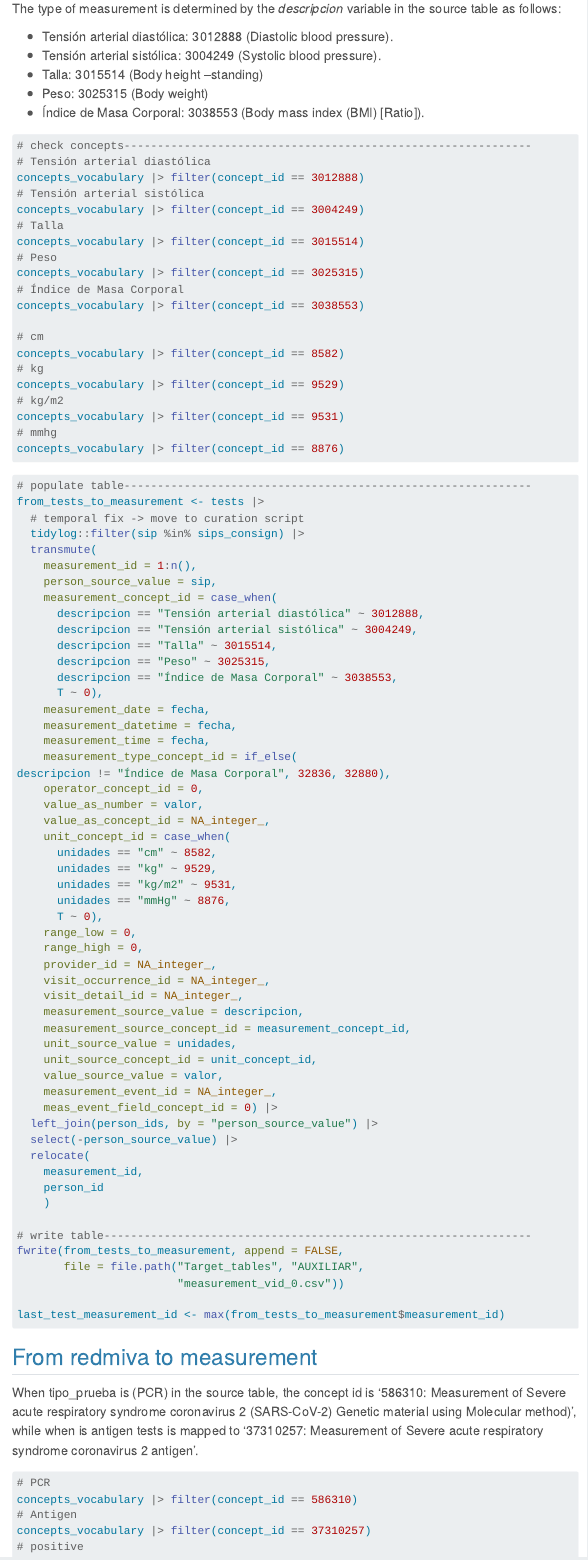
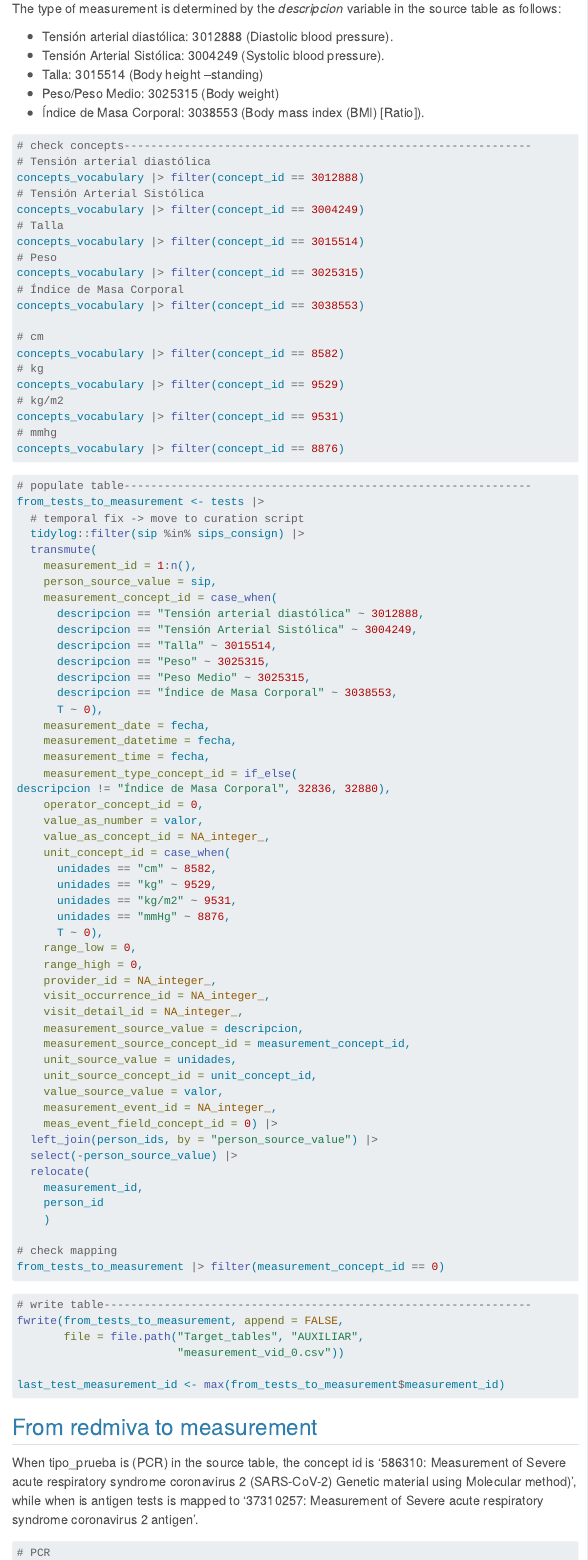
Before and after one commit to frasansa/VID2OMOP, a Quarto document (src/1_R/2_01_ETL_Implementation_part_1_CONSIGN.qmd): the page in a window 1100 px wide, from 9660 px down. Rendered offline with R 4.5, knitr and Pandoc in place of Quarto, with nearby package versions; some code elsewhere in the file could not run offline; menus at the side of the page are left out; long lines of code are wrapped.

Commit message:
fix tests mismpapping and update the date of release

````diff
--- a/src/1_R/2_01_ETL_Implementation_part_1_CONSIGN.qmd
+++ b/src/1_R/2_01_ETL_Implementation_part_1_CONSIGN.qmd
@@ -2507,16 +2507,16 @@ The target table **measurement** is populated with the information from the sour
 The type of measurement is determined by the *descripcion* variable in the source table as follows:
 
 - Tensión arterial diastólica: 3012888 (Diastolic blood pressure).
-- Tensión arterial sistólica: 3004249 (Systolic blood pressure).
+- Tensión Arterial Sistólica: 3004249 (Systolic blood pressure).
 - Talla: 3015514 (Body height –standing)
-- Peso: 3025315 (Body weight)
+- Peso/Peso Medio: 3025315 (Body weight)
 - Índice de Masa Corporal: 3038553 (Body mass index (BMI) [Ratio]).
 
 ```{r}
 # check concepts-------------------------------------------------------------
 # Tensión arterial diastólica
 concepts_vocabulary |> filter(concept_id == 3012888)
-# Tensión arterial sistólica
+# Tensión Arterial Sistólica
 concepts_vocabulary |> filter(concept_id == 3004249)
 # Talla
 concepts_vocabulary |> filter(concept_id == 3015514)
@@ -2547,9 +2547,10 @@ from_tests_to_measurement <- tests |>
     person_source_value = sip,
     measurement_concept_id = case_when(
       descripcion == "Tensión arterial diastólica" ~ 3012888,
-      descripcion == "Tensión arterial sistólica" ~ 3004249,
+      descripcion == "Tensión Arterial Sistólica" ~ 3004249,
       descripcion == "Talla" ~ 3015514,
       descripcion == "Peso" ~ 3025315,
+      descripcion == "Peso Medio" ~ 3025315,
       descripcion == "Índice de Masa Corporal" ~ 3038553,
       T ~ 0),
     measurement_date = fecha,
@@ -2585,12 +2586,21 @@ descripcion != "Índice de Masa Corporal", 32836, 32880),
     person_id
     )
 
+# check mapping
+from_tests_to_measurement |> filter(measurement_concept_id == 0)
+
+```
+
+
+```{r}
 # write table----------------------------------------------------------------
 fwrite(from_tests_to_measurement, append = FALSE,
        file = file.path("Target_tables", "AUXILIAR",
                         "measurement_vid_0.csv"))
 
 last_test_measurement_id <- max(from_tests_to_measurement$measurement_id)
+
+
 
 ```
 
````
Also changed, not shown: doc/2_FISABIO_HSRP_ETL_Design.html.
